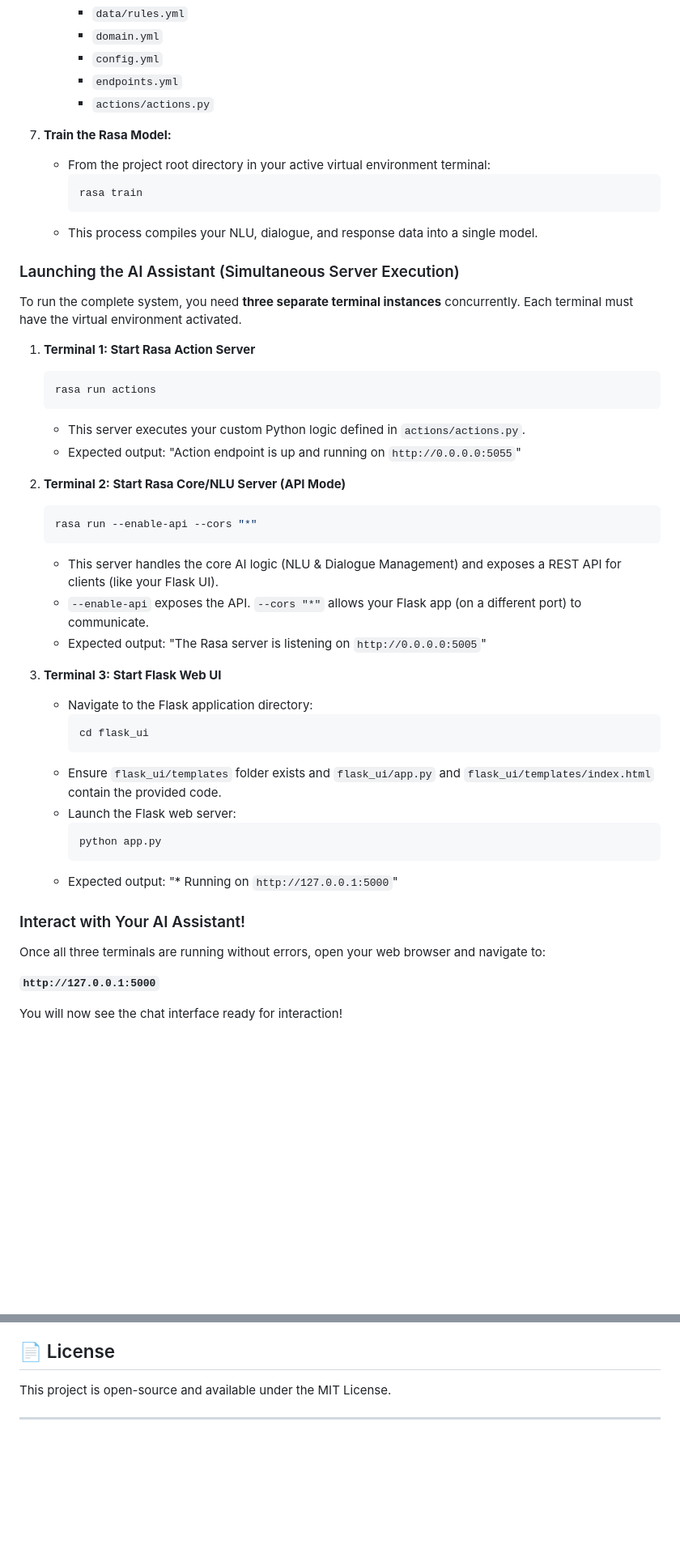
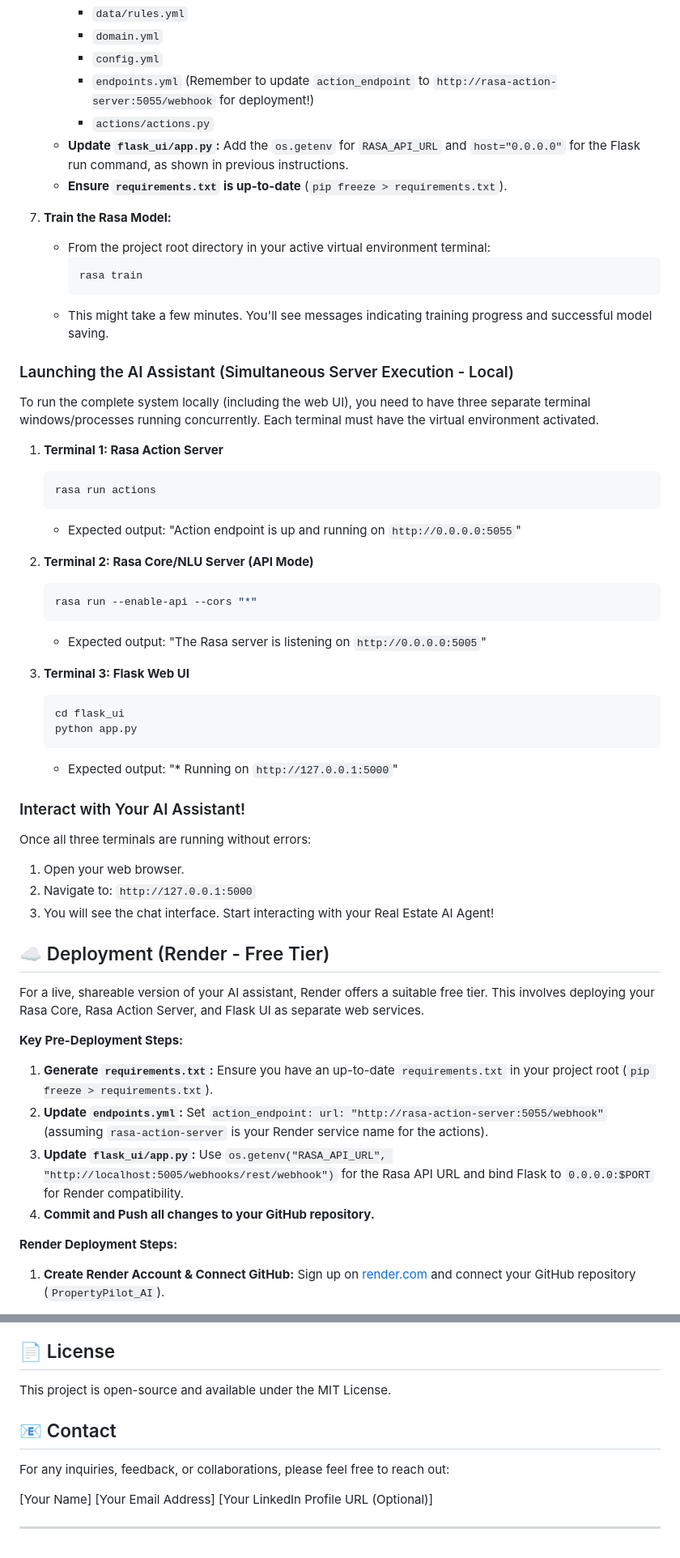
Before and after one commit to MitvaGami/PropertyPilot_AI, a Markdown page: readme.md, 2 parts joined by grey strips. Shown: that part at 81% size. Drawn GitHub-style; blank space fills up the shorter version.

````diff
--- a/readme.md
+++ b/readme.md
@@ -148,51 +157,61 @@ Follow these steps to set up and launch the Real Estate AI Assistant locally.
         *   `data/rules.yml`
         *   `domain.yml`
         *   `config.yml`
-        *   `endpoints.yml`
+        *   `endpoints.yml` (Remember to update `action_endpoint` to `http://rasa-action-server:5055/webhook` for deployment!)
         *   `actions/actions.py`
+    *   **Update `flask_ui/app.py`:** Add the `os.getenv` for `RASA_API_URL` and `host="0.0.0.0"` for the Flask run command, as shown in previous instructions.
+    *   **Ensure `requirements.txt` is up-to-date** (`pip freeze > requirements.txt`).
 
 7.  **Train the Rasa Model:**
     *   From the project root directory in your active virtual environment terminal:
         ```bash
         rasa train
         ```
-    *   This process compiles your NLU, dialogue, and response data into a single model.
+    *   This might take a few minutes. You'll see messages indicating training progress and successful model saving.
 
-### Launching the AI Assistant (Simultaneous Server Execution)
+### Launching the AI Assistant (Simultaneous Server Execution - Local)
 
-To run the complete system, you need **three separate terminal instances** concurrently. Each terminal must have the virtual environment activated.
+To run the complete system locally (including the web UI), you need to have three separate terminal windows/processes running concurrently. Each terminal must have the virtual environment activated.
 
-1.  **Terminal 1: Start Rasa Action Server**
+1.  **Terminal 1: Rasa Action Server**
     ```bash
     rasa run actions
     ```
-    *   This server executes your custom Python logic defined in `actions/actions.py`.
     *   Expected output: "Action endpoint is up and running on `http://0.0.0.0:5055`"
 
-2.  **Terminal 2: Start Rasa Core/NLU Server (API Mode)**
+2.  **Terminal 2: Rasa Core/NLU Server (API Mode)**
     ```bash
     rasa run --enable-api --cors "*"
     ```
-    *   This server handles the core AI logic (NLU & Dialogue Management) and exposes a REST API for clients (like your Flask UI).
-    *   `--enable-api` exposes the API. `--cors "*"` allows your Flask app (on a different port) to communicate.
     *   Expected output: "The Rasa server is listening on `http://0.0.0.0:5005`"
 
-3.  **Terminal 3: Start Flask Web UI**
-    *   Navigate to the Flask application directory:
-        ```bash
-        cd flask_ui
-        ```
-    *   Ensure `flask_ui/templates` folder exists and `flask_ui/app.py` and `flask_ui/templates/index.html` contain the provided code.
-    *   Launch the Flask web server:
-        ```bash
-        python app.py
-        ```
+3.  **Terminal 3: Flask Web UI**
+    ```bash
+    cd flask_ui
+    python app.py
+    ```
     *   Expected output: "* Running on `http://127.0.0.1:5000`"
 
 ### Interact with Your AI Assistant!
 
-Once all three terminals are running without errors, open your web browser and navigate to:
+Once all three terminals are running without errors:
 
-**`http://127.0.0.1:5000`**
+1.  Open your web browser.
+2.  Navigate to: `http://127.0.0.1:5000`
+3.  You will see the chat interface. Start interacting with your Real Estate AI Agent!
 
-You will now see the chat interface ready for interaction!
+## ☁️ Deployment (Render - Free Tier)
+
+For a live, shareable version of your AI assistant, Render offers a suitable free tier. This involves deploying your Rasa Core, Rasa Action Server, and Flask UI as separate web services.
+
+**Key Pre-Deployment Steps:**
+
+1.  **Generate `requirements.txt`:** Ensure you have an up-to-date `requirements.txt` in your project root (`pip freeze > requirements.txt`).
+2.  **Update `endpoints.yml`:** Set `action_endpoint: url: "http://rasa-action-server:5055/webhook"` (assuming `rasa-action-server` is your Render service name for the actions).
+3.  **Update `flask_ui/app.py`:** Use `os.getenv("RASA_API_URL", "http://localhost:5005/webhooks/rest/webhook")` for the Rasa API URL and bind Flask to `0.0.0.0:$PORT` for Render compatibility.
+4.  **Commit and Push all changes to your GitHub repository.**
+
+**Render Deployment Steps:**
+
+1.  **Create Render Account & Connect GitHub:** Sign up on [render.com](https://render.com/) and connect your GitHub repository (`PropertyPilot_AI`).
+
@@ -224,6 +267,12 @@ This project lays a robust groundwork. Potential avenues for further development
 
 This project is open-source and available under the MIT License.
 
+## 📧 Contact
 
+For any inquiries, feedback, or collaborations, please feel free to reach out:
+
+[Your Name]
+[Your Email Address]
+[Your LinkedIn Profile URL (Optional)]
 
 ---
````
Also changed, not shown: other parts of readme.md (+68 -35 lines).
